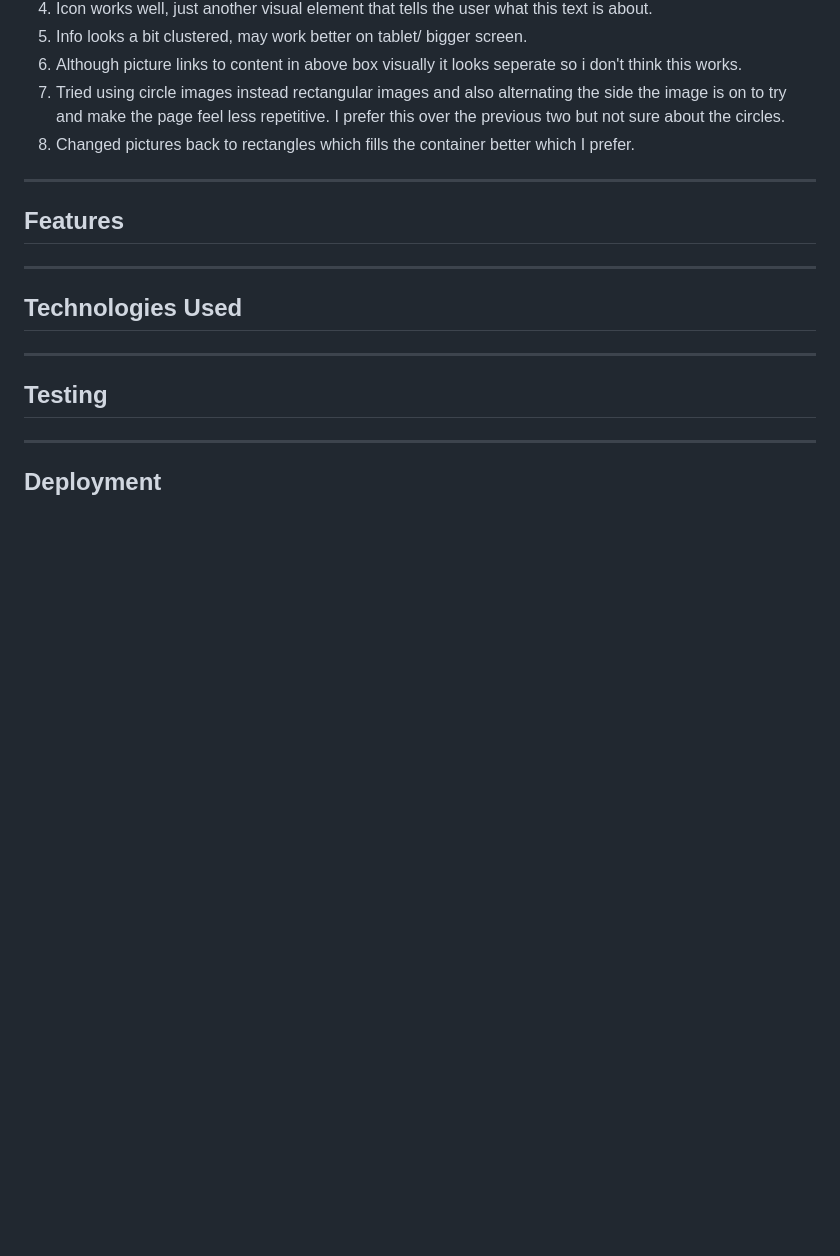
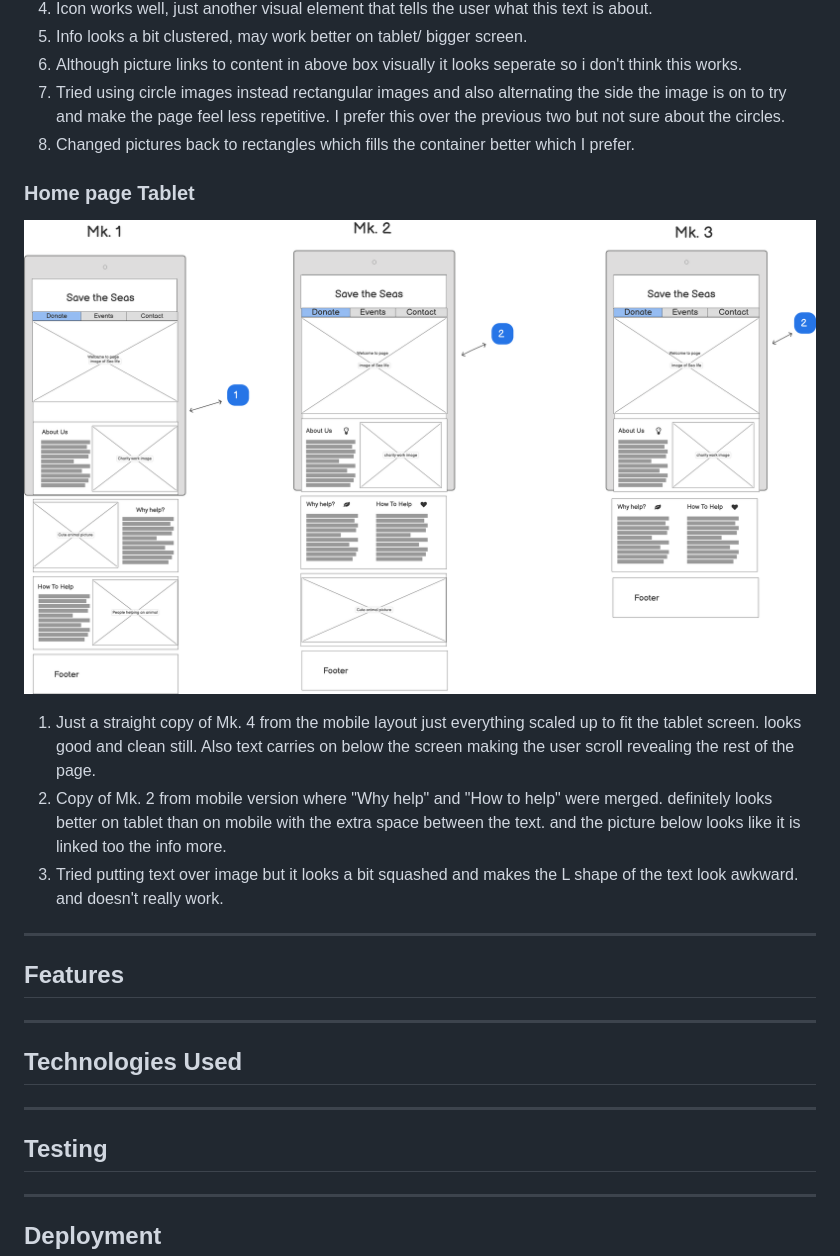
Before and after one commit to JamieS56/Milestone-Project-1, a Markdown page: README.md, the part around the change. GitHub-like rendering; pictures changed too: assets/wireframes/home-page-tablet.png (added); blank space fills up the shorter version.

Commit message:
added tablet homepage wireframes to the README doc and comments.

```diff
--- a/README.md
+++ b/README.md
@@ -42,6 +42,14 @@ Save The Seas is for people who are are intrested in learning more about sea lif
 6. Although picture links to content in above box visually it looks seperate so i don't think this works.
 7. Tried using circle images instead rectangular images and also alternating the side the image is on to try and make the page feel less repetitive. I prefer this over the previous two but not sure about the circles.
 8. Changed pictures back to rectangles which fills the container better which I prefer.
+
+### Home page Tablet
+
+![Hompage Mobile Wireframes](./assets/wireframes/home-page-tablet.png)
+
+1. Just a straight copy of Mk. 4 from the mobile layout just everything scaled up to fit the tablet screen. looks good and clean still. Also text carries on below the screen making the user scroll revealing the rest of the page.
+2. Copy of Mk. 2 from mobile version where "Why help" and "How to help" were merged. definitely looks better on tablet than on mobile with the extra space between the text. and the picture below looks like it is linked too the info more.
+3. Tried putting text over image but it looks a bit squashed and makes the L shape of the text look awkward. and doesn't really work.
 ---
 ## Features
 ---
```
